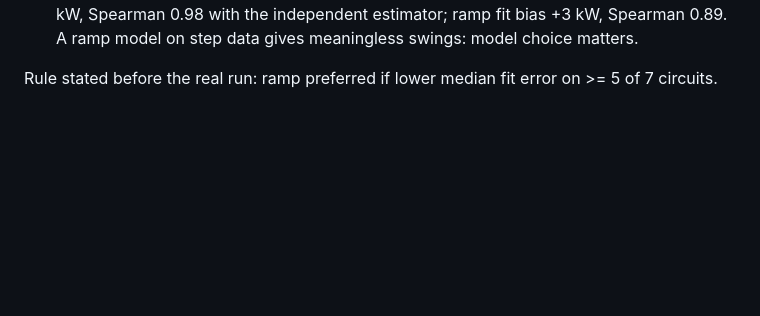
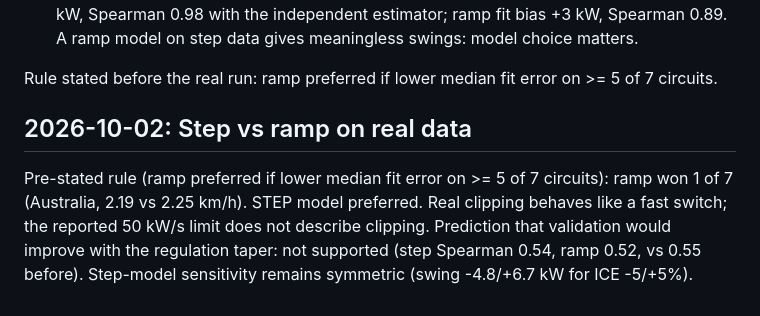
Before and after one commit to Priyanshi507/ers-lens, a Markdown page: docs/research_log.md, the part around the change. GitHub-like rendering; blank space fills up the shorter version.

Commit message:
Research log: step model preferred; taper did not improve validation

```diff
--- a/docs/research_log.md
+++ b/docs/research_log.md
@@ -128,3 +128,12 @@ sensitivity is now symmetric (ICE +/-5% moves H -24/+24 kW, swing -11/+11 kW), 0
 
 Rule stated before the real run: ramp preferred if lower median fit error on >= 5 of 7
 circuits.
+
+## 2026-10-02: Step vs ramp on real data
+
+Pre-stated rule (ramp preferred if lower median fit error on >= 5 of 7 circuits):
+ramp won 1 of 7 (Australia, 2.19 vs 2.25 km/h). STEP model preferred. Real clipping
+behaves like a fast switch; the reported 50 kW/s limit does not describe clipping.
+Prediction that validation would improve with the regulation taper: not supported
+(step Spearman 0.54, ramp 0.52, vs 0.55 before). Step-model sensitivity remains
+symmetric (swing -4.8/+6.7 kW for ICE -5/+5%).
```
